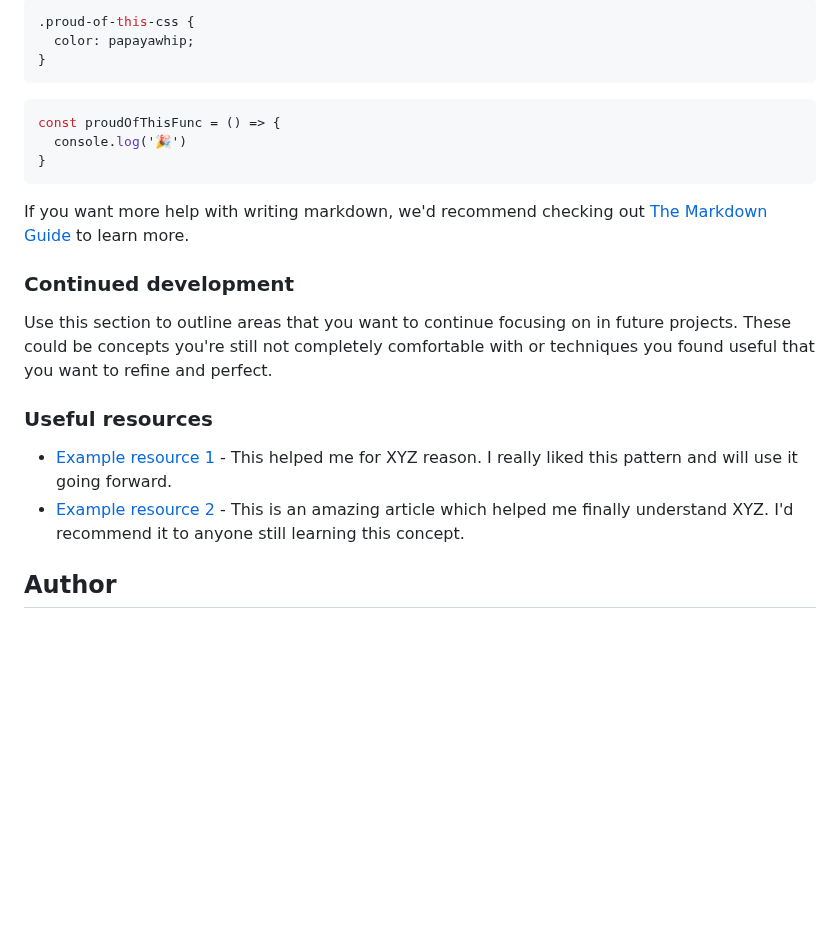
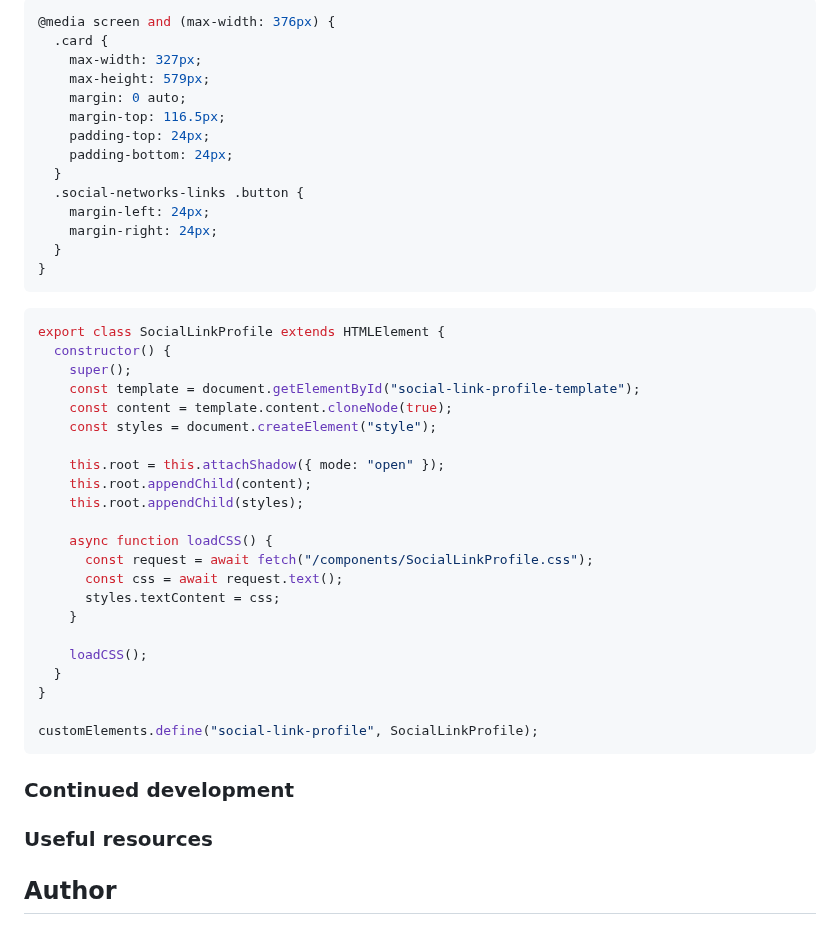
Before and after one commit to gusanchefullstack/frontendmentor-social-links-profile, a Markdown page: README.md, the part around one of its changes. Rendered like a GitHub page; blank space fills up the shorter version.

````diff
--- a/README.md
+++ b/README.md
@@ -63,25 +88,49 @@ To see how you can add code snippets, see below:
 ```
 ```css
-.proud-of-this-css {
-  color: papayawhip;
+@media screen and (max-width: 376px) {
+  .card {
+    max-width: 327px;
+    max-height: 579px;
+    margin: 0 auto;
+    margin-top: 116.5px;
+    padding-top: 24px;
+    padding-bottom: 24px;
+  }
+  .social-networks-links .button {
+    margin-left: 24px;
+    margin-right: 24px;
+  }
 }
 ```
 ```js
-const proudOfThisFunc = () => {
-  console.log('🎉')
+export class SocialLinkProfile extends HTMLElement {
+  constructor() {
+    super();
+    const template = document.getElementById("social-link-profile-template");
+    const content = template.content.cloneNode(true);
+    const styles = document.createElement("style");
+
+    this.root = this.attachShadow({ mode: "open" });
+    this.root.appendChild(content);
+    this.root.appendChild(styles);
+
+    async function loadCSS() {
+      const request = await fetch("/components/SocialLinkProfile.css");
+      const css = await request.text();
+      styles.textContent = css;
+    }
+
+    loadCSS();
+  }
 }
+
+customElements.define("social-link-profile", SocialLinkProfile);
 ```
-
-If you want more help with writing markdown, we'd recommend checking out [The Markdown Guide](https://www.markdownguide.org/) to learn more.
 
 ### Continued development
 
-Use this section to outline areas that you want to continue focusing on in future projects. These could be concepts you're still not completely comfortable with or techniques you found useful that you want to refine and perfect.
 
 ### Useful resources
-
-- [Example resource 1](https://www.example.com) - This helped me for XYZ reason. I really liked this pattern and will use it going forward.
-- [Example resource 2](https://www.example.com) - This is an amazing article which helped me finally understand XYZ. I'd recommend it to anyone still learning this concept.
 
 ## Author
 
````
Also changed, not shown: other parts of README.md (+26 -1 lines).
